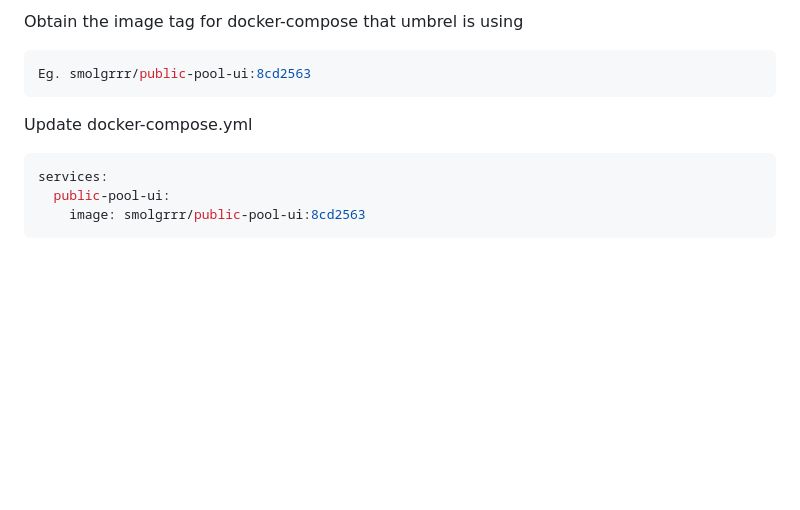
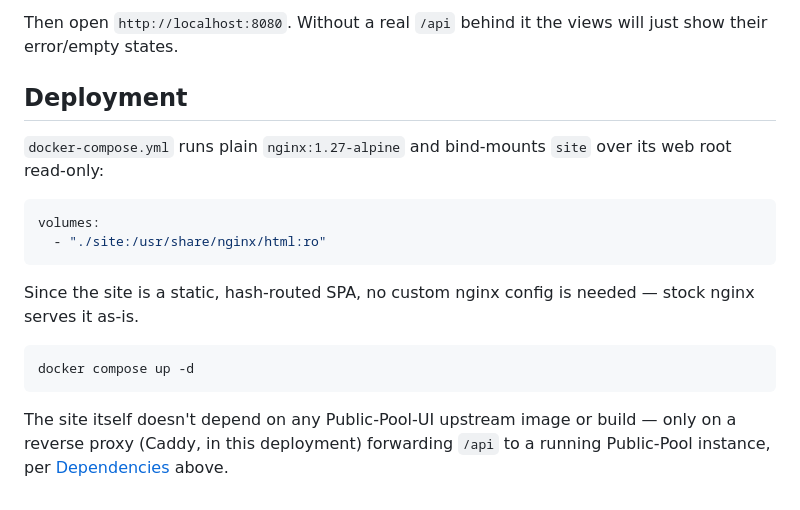
Before and after one commit to nautxx/naut-pool-ui, a Markdown page: README.md, the part around one of its changes. GitHub-like rendering; blank space fills up the shorter version.

````diff
--- a/README.md
+++ b/README.md
@@ -14,13 +40,20 @@ sudo docker ps | grep public-pool
 ```
 
-Obtain the image tag for docker-compose that umbrel is using
-```bash
-Eg. smolgrrr/public-pool-ui:8cd2563
+Then open `http://localhost:8080`. Without a real `/api` behind it the views will just show their error/empty states.
+
+## Deployment
+
+`docker-compose.yml` runs plain `nginx:1.27-alpine` and bind-mounts `site` over its web root read-only:
+
+```yaml
+volumes:
+  - "./site:/usr/share/nginx/html:ro"
 ```
 
-Update docker-compose.yml
+Since the site is a static, hash-routed SPA, no custom nginx config is needed — stock nginx serves it as-is.
+
 ```bash
-services:
-  public-pool-ui:
-    image: smolgrrr/public-pool-ui:8cd2563
+docker compose up -d
 ```
+
+The site itself doesn't depend on any Public-Pool-UI upstream image or build — only on a reverse proxy (Caddy, in this deployment) forwarding `/api` to a running Public-Pool instance, per [Dependencies](#dependencies) above.
````
Also changed, not shown: other parts of README.md (+32 -6 lines), docs/preview.png (added), 20 other files.
